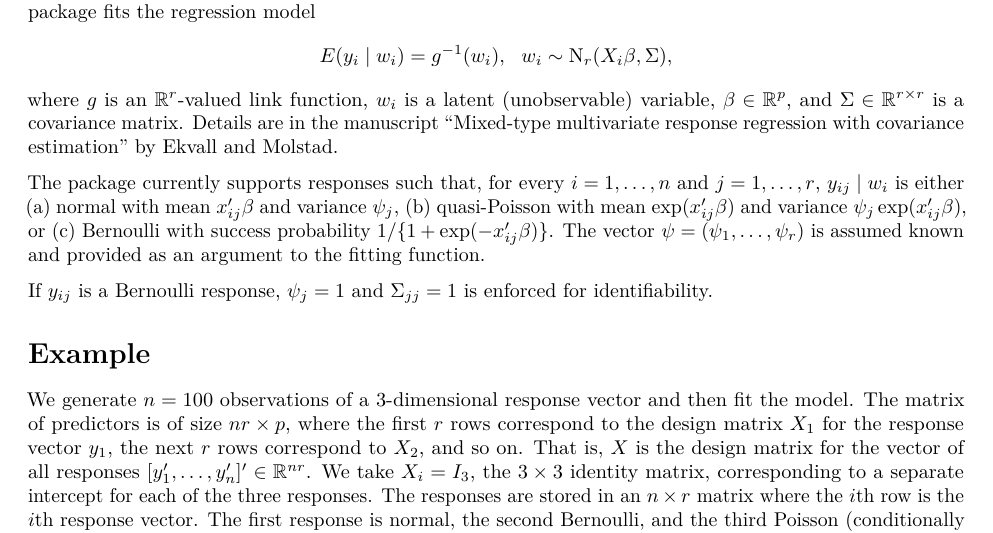
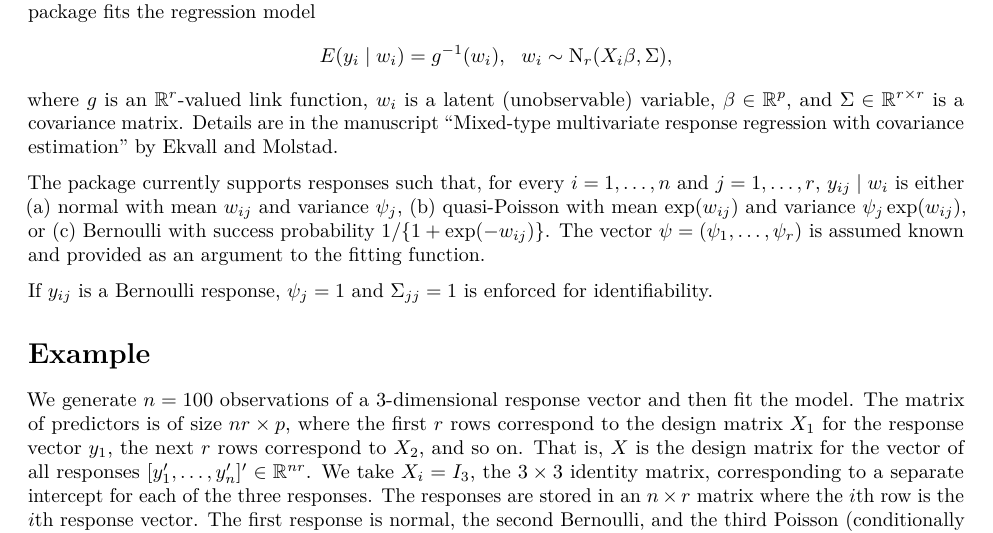
Before and after one commit to koekvall/mmrr, an R Markdown document (vignettes/example.Rmd): part of page 1 of 2, cut so that both start at the same text. Rendered offline with R 4.5, knitr and Pandoc, then LaTeX, with nearby package versions; some code elsewhere in the file could not run offline.

```diff
--- a/vignettes/example.Rmd
+++ b/vignettes/example.Rmd
@@ -29,7 +29,7 @@
 \]
 where $g$ is an $\mathbb{R}^r$-valued link function, $w_i$ is a latent (unobservable) variable, $\beta \in \mathbb{R}^p$, and $\Sigma \in \mathbb{R}^{r\times r}$ is a covariance matrix. Details are in the manuscript ``Mixed-type multivariate response regression with covariance estimation" by Ekvall and Molstad.
 
-The package currently supports responses such that, for every $i = 1, \dots, n$ and $j = 1, \dots, r$, $y_{ij} \mid w_i$ is either (a) normal with mean $x_{ij}' \beta$ and variance $\psi_j$, (b) quasi-Poisson with mean $\exp(x_{ij}' \beta)$ and variance $\psi_j \exp(x_{ij}'\beta)$, or (c) Bernoulli with success probability $1 / \{1 + \exp(-x_{ij}'\beta)\}$. The vector $\psi = (\psi_1, \dots, \psi_r)$ is assumed known and provided as an argument to the fitting function.
+The package currently supports responses such that, for every $i = 1, \dots, n$ and $j = 1, \dots, r$, $y_{ij} \mid w_i$ is either (a) normal with mean $w_{ij}$ and variance $\psi_j$, (b) quasi-Poisson with mean $\exp(w_{ij})$ and variance $\psi_j \exp(w_{ij})$, or (c) Bernoulli with success probability $1 / \{1 + \exp(-w_{ij})\}$. The vector $\psi = (\psi_1, \dots, \psi_r)$ is assumed known and provided as an argument to the fitting function.
 
 If $y_{ij}$ is a Bernoulli response, $\psi_j = 1$ and $\Sigma_{jj}  = 1$ is enforced for identifiability.
 
```
Also changed, not shown: 1 other file.
